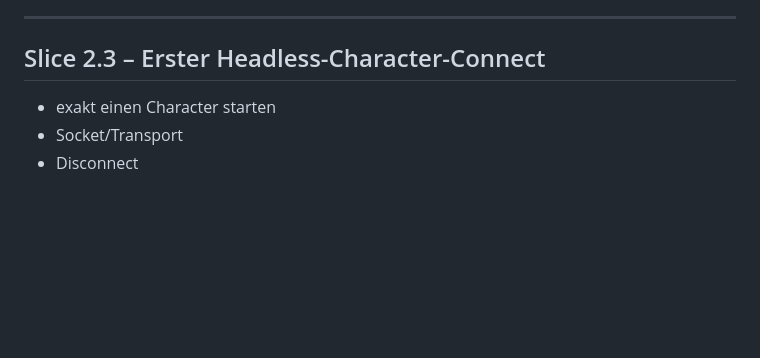
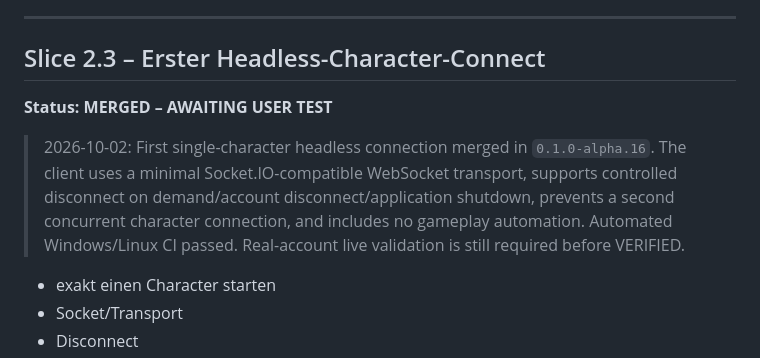
Before and after one commit to Riflex91/ALRemastered, a Markdown page: ROADMAP.md, the part around the change. GitHub-like rendering; blank space fills up the shorter version.

Commit message:
docs: mark Slice 2.3 awaiting user test

```diff
--- a/ROADMAP.md
+++ b/ROADMAP.md
@@ -486,6 +486,10 @@ Abgleich Dashboard ↔ tatsächlicher Account.
 ---
 
 ## Slice 2.3 – Erster Headless-Character-Connect
+
+**Status: MERGED – AWAITING USER TEST**
+
+> 2026-10-02: First single-character headless connection merged in `0.1.0-alpha.16`. The client uses a minimal Socket.IO-compatible WebSocket transport, supports controlled disconnect on demand/account disconnect/application shutdown, prevents a second concurrent character connection, and includes no gameplay automation. Automated Windows/Linux CI passed. Real-account live validation is still required before VERIFIED.
 
 - exakt einen Character starten
 - Socket/Transport
```
